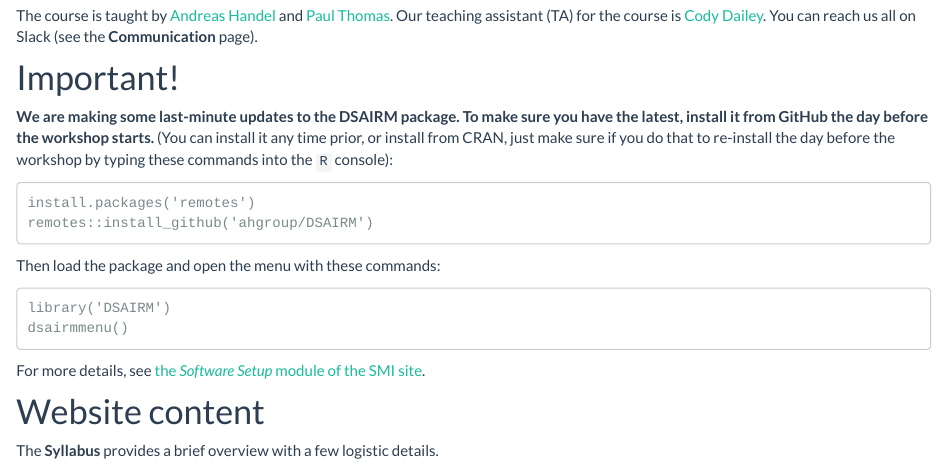
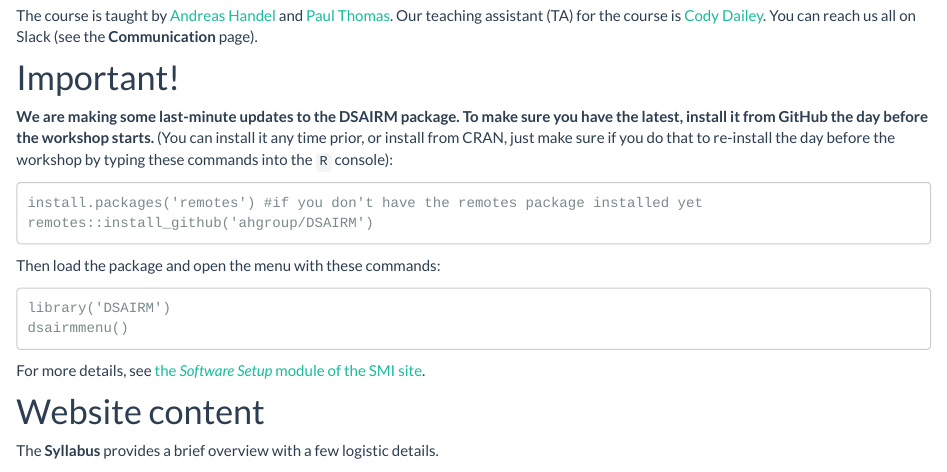
Before and after one commit to andreashandel/SISMID2021, an R Markdown document (index.Rmd): the page in a window 1100 px wide, from 230 px down. Rendered offline with R 4.5, knitr and Pandoc, with nearby package versions.

Commit message:
recompile

````diff
--- a/index.Rmd
+++ b/index.Rmd
@@ -27,7 +27,7 @@ The course is taught by [Andreas Handel](https://www.andreashandel.com/) and [Pa
 (You can install it any time prior, or install from CRAN, just make sure if you do that to re-install the day before the workshop by typing these commands into the `R` console):
 
 ```
-install.packages('remotes')
+install.packages('remotes') #if you don't have the remotes package installed yet
 remotes::install_github('ahgroup/DSAIRM')
 ```
 
````
Also changed, not shown: 1 other file.
